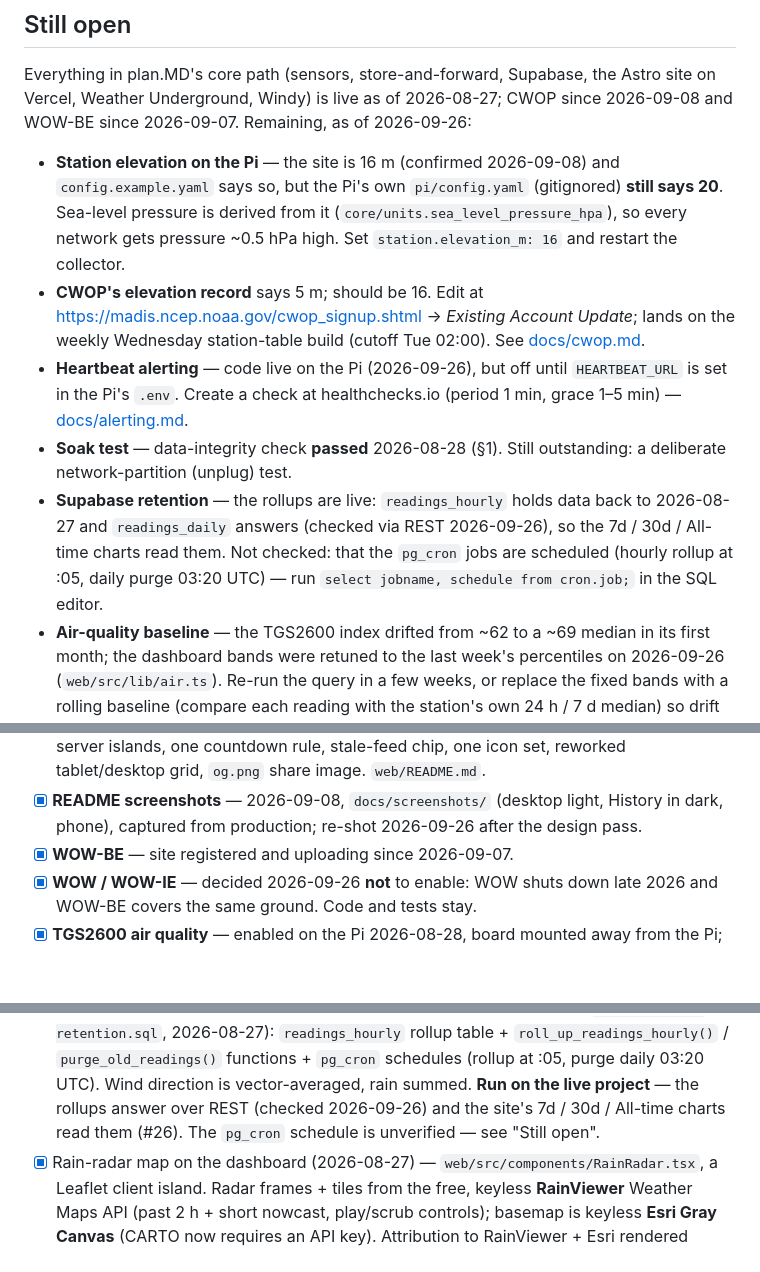
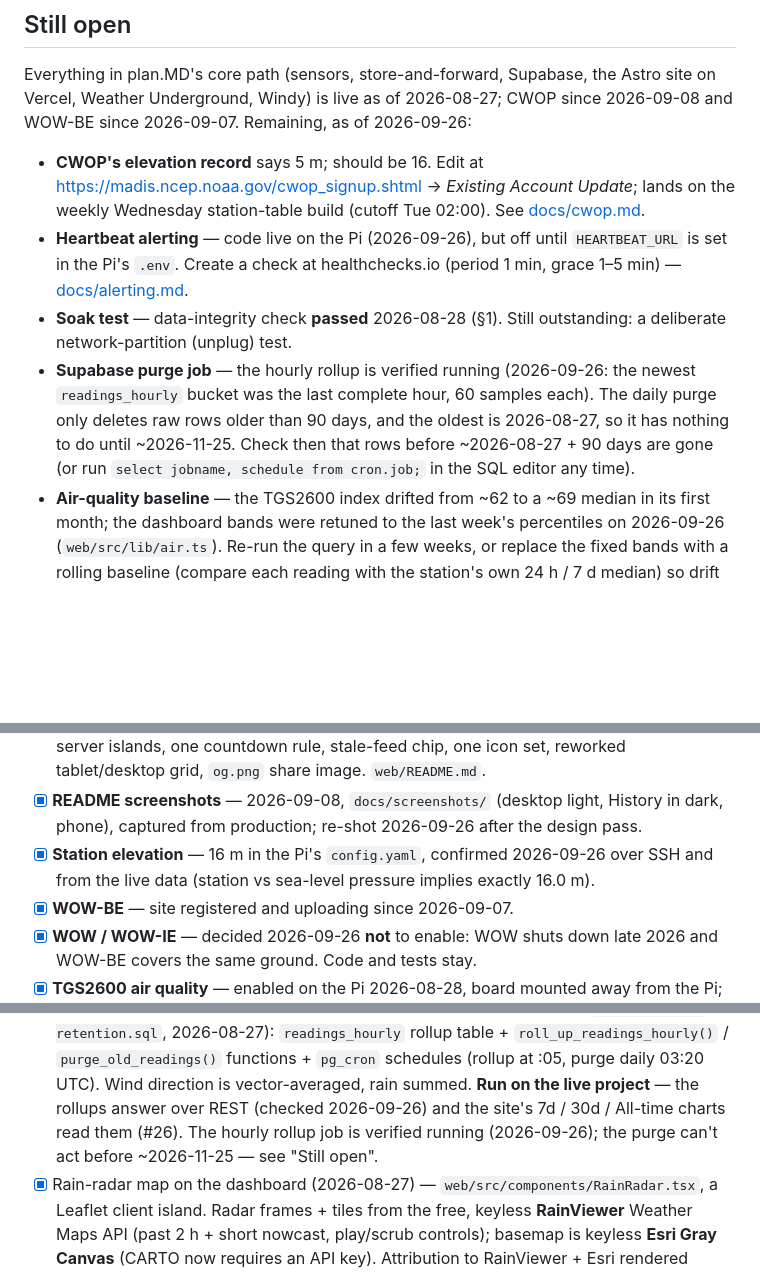
Before and after one commit to ddools/mipi-weather-station, a Markdown page: TODO.md, 3 parts joined by grey strips. Drawn GitHub-style; blank space fills up the shorter version.

```diff
--- a/TODO.md
+++ b/TODO.md
@@ -11,11 +11,6 @@ Everything in plan.MD's core path (sensors, store-and-forward, Supabase, the Ast
 site on Vercel, Weather Underground, Windy) is live as of 2026-08-27; CWOP since
 2026-09-08 and WOW-BE since 2026-09-07. Remaining, as of 2026-09-26:
 
-- **Station elevation on the Pi** — the site is 16 m (confirmed 2026-09-08) and
-  `config.example.yaml` says so, but the Pi's own `pi/config.yaml` (gitignored)
-  **still says 20**. Sea-level pressure is derived from it
-  (`core/units.sea_level_pressure_hpa`), so every network gets pressure ~0.5 hPa
-  high. Set `station.elevation_m: 16` and restart the collector.
 - **CWOP's elevation record** says 5 m; should be 16. Edit at
   <https://madis.ncep.noaa.gov/cwop_signup.shtml> → *Existing Account Update*;
   lands on the weekly Wednesday station-table build (cutoff Tue 02:00). See
@@ -25,11 +20,12 @@ site on Vercel, Weather Underground, Windy) is live as of 2026-08-27; CWOP since
   (period 1 min, grace 1–5 min) — [docs/alerting.md](docs/alerting.md).
 - **Soak test** — data-integrity check **passed** 2026-08-28 (§1). Still
   outstanding: a deliberate network-partition (unplug) test.
-- **Supabase retention** — the rollups are live: `readings_hourly` holds data
-  back to 2026-08-27 and `readings_daily` answers (checked via REST 2026-09-26),
-  so the 7d / 30d / All-time charts read them. Not checked: that the `pg_cron`
-  jobs are scheduled (hourly rollup at :05, daily purge 03:20 UTC) — run
-  `select jobname, schedule from cron.job;` in the SQL editor.
+- **Supabase purge job** — the hourly rollup is verified running (2026-09-26:
+  the newest `readings_hourly` bucket was the last complete hour, 60 samples
+  each). The daily purge only deletes raw rows older than 90 days, and the
+  oldest is 2026-08-27, so it has nothing to do until ~2026-11-25. Check then that
+  rows before ~2026-08-27 + 90 days are gone (or run
+  `select jobname, schedule from cron.job;` in the SQL editor any time).
 - **Air-quality baseline** — the TGS2600 index drifted from ~62 to a ~69 median
   in its first month; the dashboard bands were retuned to the last week's
   percentiles on 2026-09-26 (`web/src/lib/air.ts`). Re-run the query in a few
@@ -67,6 +63,9 @@ site on Vercel, Weather Underground, Windy) is live as of 2026-08-27; CWOP since
 - [x] **README screenshots** — 2026-09-08, `docs/screenshots/` (desktop light,
       History in dark, phone), captured from production; re-shot 2026-09-26
       after the design pass.
+- [x] **Station elevation** — 16 m in the Pi's `config.yaml`, confirmed
+      2026-09-26 over SSH and from the live data (station vs sea-level pressure
+      implies exactly 16.0 m).
 - [x] **WOW-BE** — site registered and uploading since 2026-09-07.
 - [x] **WOW / WOW-IE** — decided 2026-09-26 **not** to enable: WOW shuts down
       late 2026 and WOW-BE covers the same ground. Code and tests stay.
@@ -436,8 +435,8 @@ domain may come later).
       `pg_cron` schedules (rollup at :05, purge daily 03:20 UTC). Wind direction
       is vector-averaged, rain summed. **Run on the live project** — the rollups
       answer over REST (checked 2026-09-26) and the site's 7d / 30d / All-time
-      charts read them (#26). The `pg_cron` schedule is unverified — see
-      "Still open".
+      charts read them (#26). The hourly rollup job is verified running
+      (2026-09-26); the purge can't act before ~2026-11-25 — see "Still open".
 - [x] Rain-radar map on the dashboard (2026-08-27) — `web/src/components/RainRadar.tsx`,
       a Leaflet client island. Radar frames + tiles from the free, keyless
       **RainViewer** Weather Maps API (past 2 h + short nowcast, play/scrub
```
Also changed, not shown: claude.md (+8 -7 lines), docs/cwop.md (+6 -10 lines).
